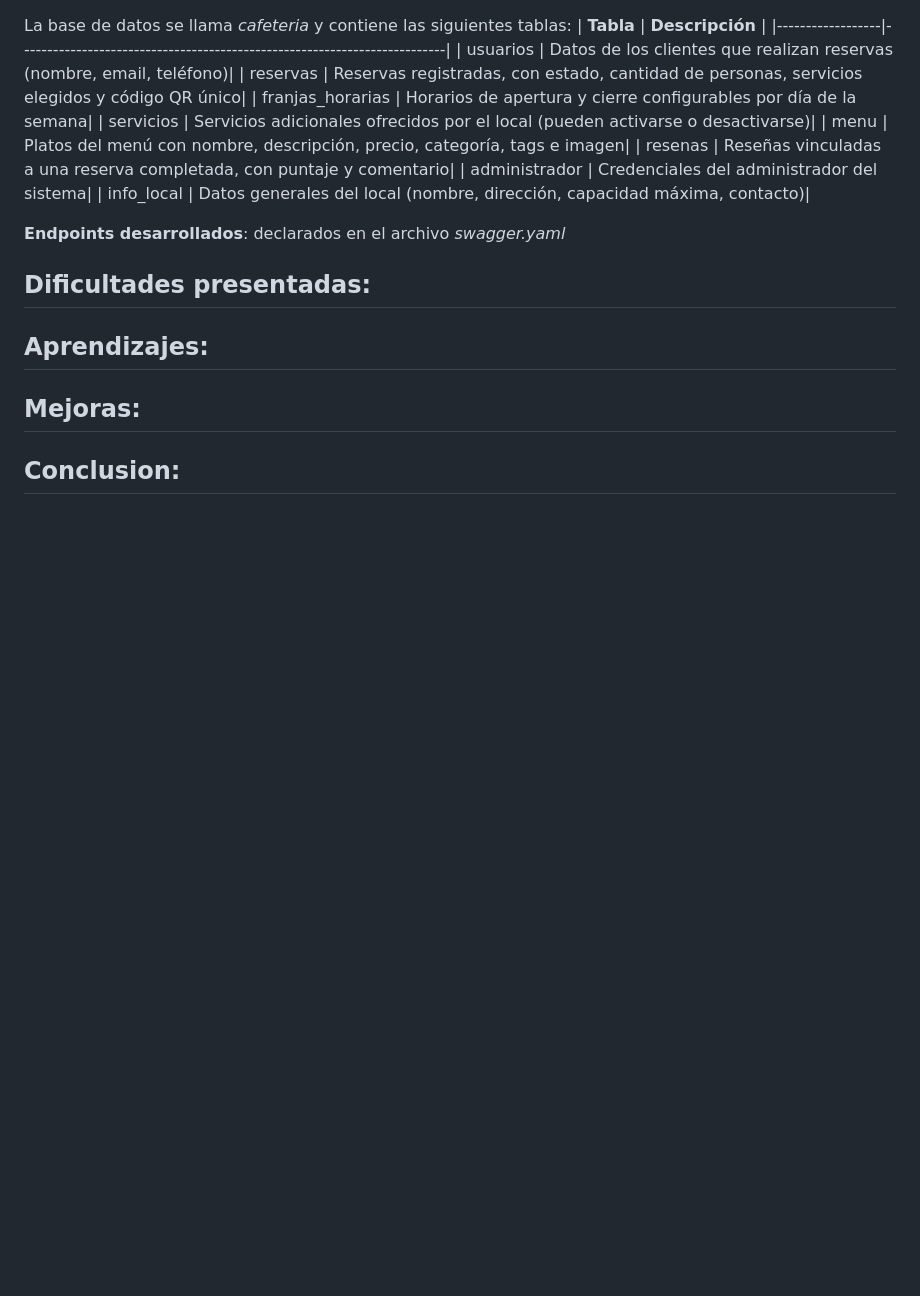
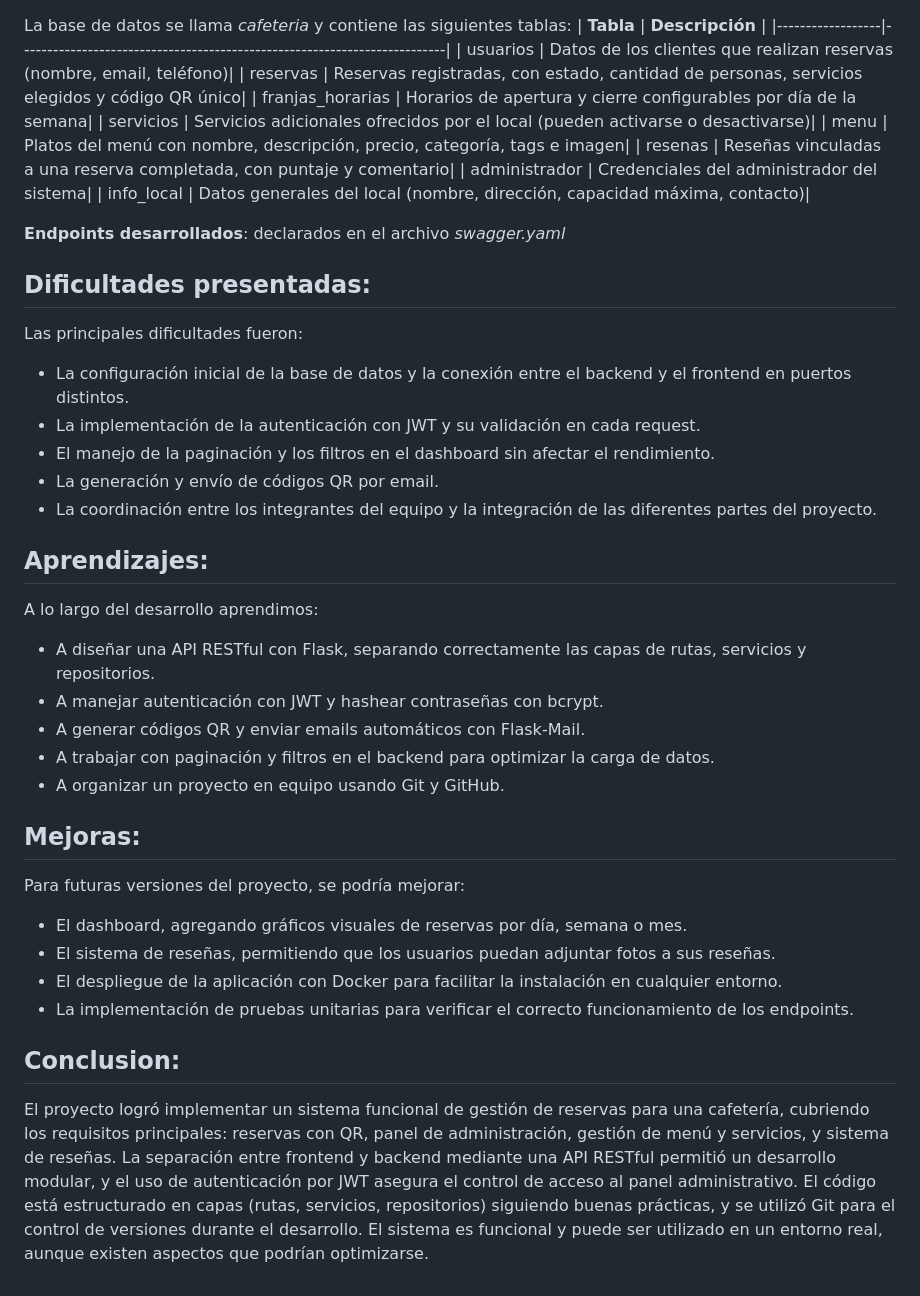
Before and after one commit to emivaleriano/proyecto_cafeteria, a Markdown page: informe.md, the part around the change. Rendered like a GitHub page; blank space fills up the shorter version.

Commit message:
completo informe

```diff
--- a/informe.md
+++ b/informe.md
@@ -47,9 +47,30 @@ La base de datos se llama *cafeteria* y contiene las siguientes tablas:
 **Endpoints desarrollados**: declarados en el archivo *swagger.yaml*
 
 ## Dificultades presentadas:
+Las principales dificultades fueron:
+- La configuración inicial de la base de datos y la conexión entre el backend y el frontend en puertos distintos.
+- La implementación de la autenticación con JWT y su validación en cada request.
+- El manejo de la paginación y los filtros en el dashboard sin afectar el rendimiento.
+- La generación y envío de códigos QR por email.
+- La coordinación entre los integrantes del equipo y la integración de las diferentes partes del proyecto.
 
 ## Aprendizajes:
+A lo largo del desarrollo aprendimos:
+- A diseñar una API RESTful con Flask, separando correctamente las capas de rutas, servicios y repositorios.
+- A manejar autenticación con JWT y hashear contraseñas con bcrypt.
+- A generar códigos QR y enviar emails automáticos con Flask-Mail.
+- A trabajar con paginación y filtros en el backend para optimizar la carga de datos.
+- A organizar un proyecto en equipo usando Git y GitHub.
 
 ## Mejoras:
+Para futuras versiones del proyecto, se podría mejorar:
+- El dashboard, agregando gráficos visuales de reservas por día, semana o mes.
+- El sistema de reseñas, permitiendo que los usuarios puedan adjuntar fotos a sus reseñas.
+- El despliegue de la aplicación con Docker para facilitar la instalación en cualquier entorno.
+- La implementación de pruebas unitarias para verificar el correcto funcionamiento de los endpoints.
 
 ## Conclusion:
+El proyecto logró implementar un sistema funcional de gestión de reservas para una cafetería, cubriendo los requisitos principales: reservas con QR, panel de administración, gestión de menú y servicios, y sistema de reseñas.
+La separación entre frontend y backend mediante una API RESTful permitió un desarrollo modular, y el uso de autenticación por JWT asegura el control de acceso al panel administrativo.
+El código está estructurado en capas (rutas, servicios, repositorios) siguiendo buenas prácticas, y se utilizó Git para el control de versiones durante el desarrollo.
+El sistema es funcional y puede ser utilizado en un entorno real, aunque existen aspectos que podrían optimizarse.
```
